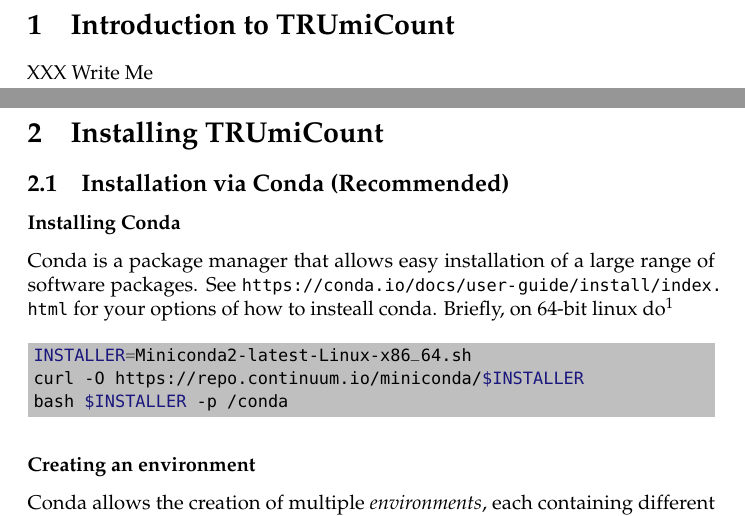
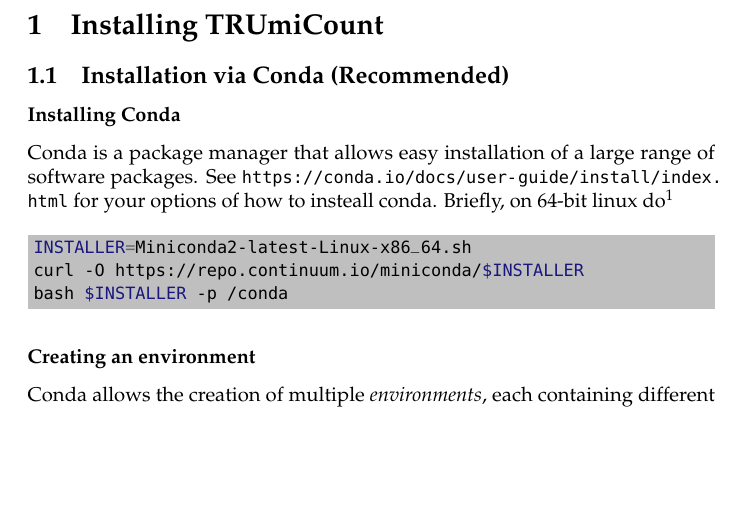
Before and after one commit to Cibiv/trumicount, a LaTeX document (manual/manual.tex): two parts of pages 2 and 3 of 14 before the commit and part of page 2 of 13 after it, the two joined at a grey line, cut at the place of the change, the shorter picture padded with empty space. Compiled offline with pdfLaTeX.

Commit message:
Manual should be in quite good shape now, will send out

```diff
--- a/manual/manual.tex
+++ b/manual/manual.tex
@@ -33,9 +33,9 @@
 \vfill
 \end{titlepage}
 
-\section{Introduction to TRUmiCount}
+%\section{Introduction to TRUmiCount}
 
-XXX Write Me
+%XXX Write Me
 
 \newpage
 \section{Installing TRUmiCount}
```
Also changed, not shown: manual/manual.pdf.
